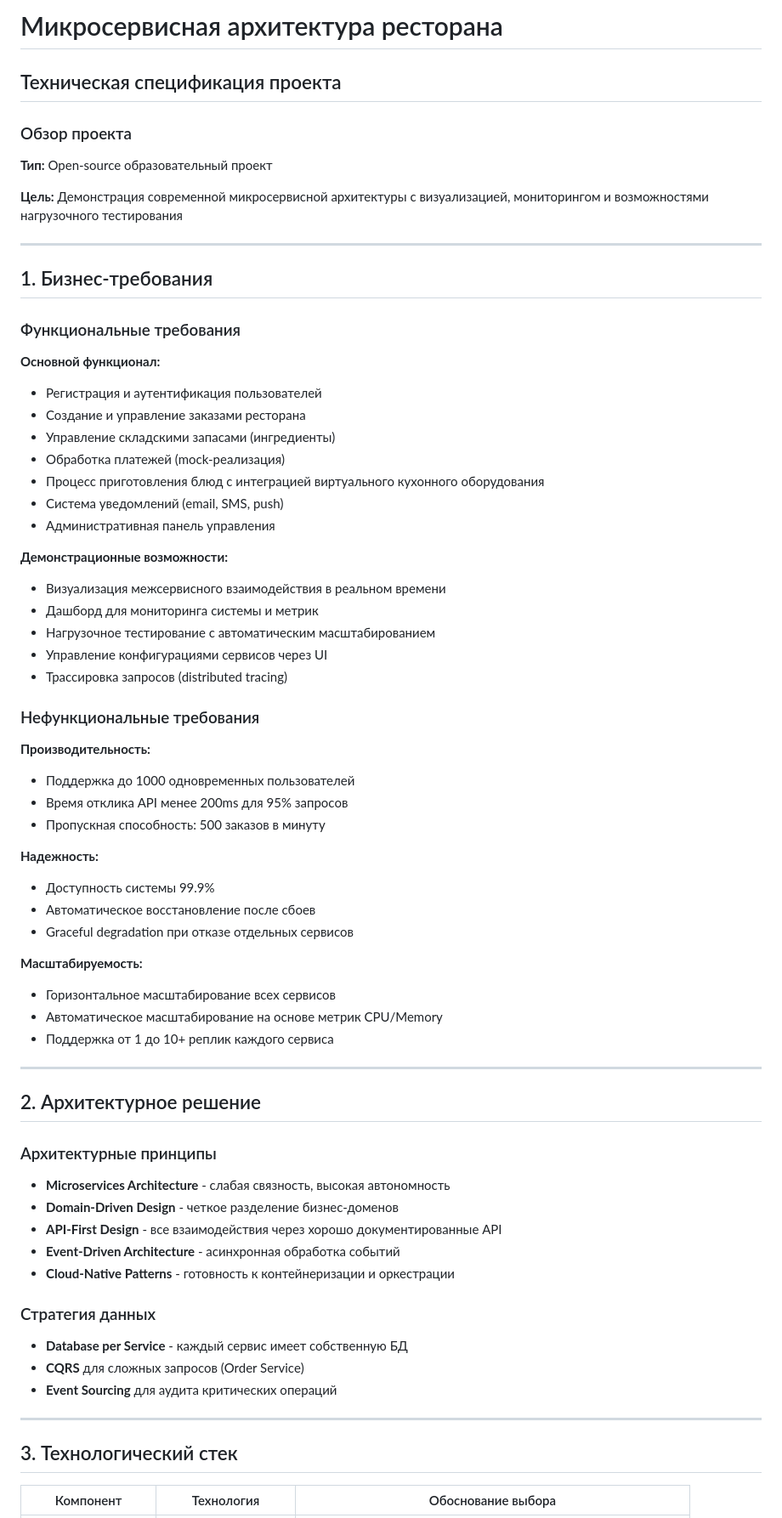
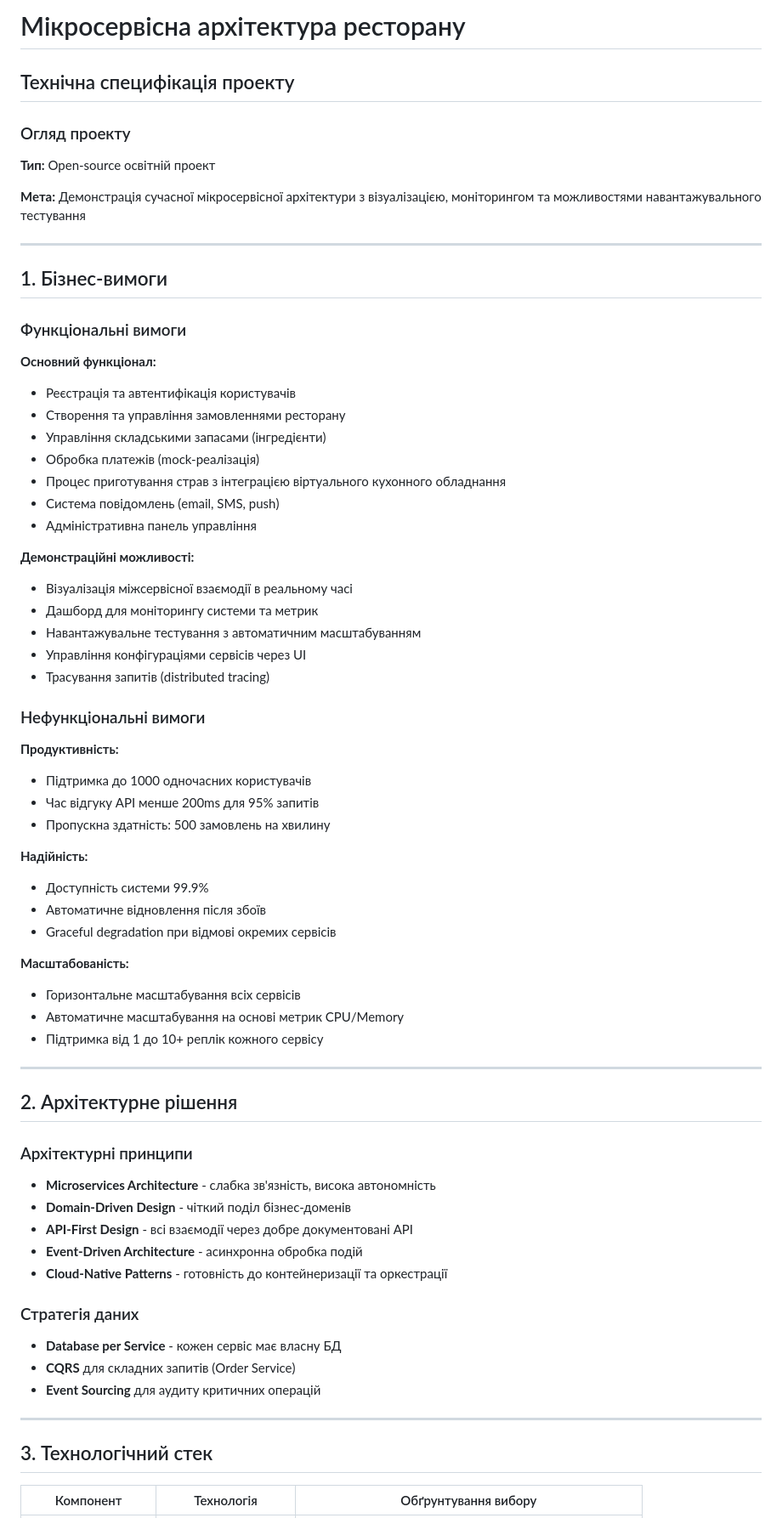
Before and after one commit to pukeeee/restaurant-microservices, a Markdown page: README.md, the part around the change printed below. Shown: that part at 85% size. GitHub-like rendering.

Commit message:
readme ukr lang

```diff
--- a/README.md
+++ b/README.md
@@ -1,78 +1,78 @@
-# Микросервисная архитектура ресторана
+# Мікросервісна архітектура ресторану
 
-## Техническая спецификация проекта
+## Технічна специфікація проекту
 
-### Обзор проекта
+### Огляд проекту
 
-**Тип:** Open-source образовательный проект
+**Тип:** Open-source освітній проект
 
-**Цель:** Демонстрация современной микросервисной архитектуры с визуализацией, мониторингом и возможностями нагрузочного тестирования
+**Мета:** Демонстрація сучасної мікросервісної архітектури з візуалізацією, моніторингом та можливостями навантажувального тестування
 
 ---
 
-## 1. Бизнес-требования
+## 1. Бізнес-вимоги
 
-### Функциональные требования
+### Функціональні вимоги
 
-**Основной функционал:**
+**Основний функціонал:**
 
-- Регистрация и аутентификация пользователей
-- Создание и управление заказами ресторана
-- Управление складскими запасами (ингредиенты)
-- Обработка платежей (mock-реализация)
-- Процесс приготовления блюд с интеграцией виртуального кухонного оборудования
-- Система уведомлений (email, SMS, push)
-- Административная панель управления
+- Реєстрація та автентифікація користувачів
+- Створення та управління замовленнями ресторану
+- Управління складськими запасами (інгредієнти)
+- Обробка платежів (mock-реалізація)
+- Процес приготування страв з інтеграцією віртуального кухонного обладнання
+- Система повідомлень (email, SMS, push)
+- Адміністративна панель управління
 
-**Демонстрационные возможности:**
+**Демонстраційні можливості:**
 
-- Визуализация межсервисного взаимодействия в реальном времени
-- Дашборд для мониторинга системы и метрик
-- Нагрузочное тестирование с автоматическим масштабированием
-- Управление конфигурациями сервисов через UI
-- Трассировка запросов (distributed tracing)
+- Візуалізація міжсервісної взаємодії в реальному часі
+- Дашборд для моніторингу системи та метрик
+- Навантажувальне тестування з автоматичним масштабуванням
+- Управління конфігураціями сервісів через UI
+- Трасування запитів (distributed tracing)
 
-### Нефункциональные требования
+### Нефункціональні вимоги
 
-**Производительность:**
+**Продуктивність:**
 
-- Поддержка до 1000 одновременных пользователей
-- Время отклика API менее 200ms для 95% запросов
-- Пропускная способность: 500 заказов в минуту
+- Підтримка до 1000 одночасних користувачів
+- Час відгуку API менше 200ms для 95% запитів
+- Пропускна здатність: 500 замовлень на хвилину
 
-**Надежность:**
+**Надійність:**
 
-- Доступность системы 99.9%
-- Автоматическое восстановление после сбоев
-- Graceful degradation при отказе отдельных сервисов
+- Доступність системи 99.9%
+- Автоматичне відновлення після збоїв
+- Graceful degradation при відмові окремих сервісів
 
-**Масштабируемость:**
+**Масштабованість:**
 
-- Горизонтальное масштабирование всех сервисов
-- Автоматическое масштабирование на основе метрик CPU/Memory
-- Поддержка от 1 до 10+ реплик каждого сервиса
+- Горизонтальне масштабування всіх сервісів
+- Автоматичне масштабування на основі метрик CPU/Memory
+- Підтримка від 1 до 10+ реплік кожного сервісу
 
 ---
 
-## 2. Архитектурное решение
+## 2. Архітектурне рішення
 
-### Архитектурные принципы
+### Архітектурні принципи
 
-- **Microservices Architecture** - слабая связность, высокая автономность
-- **Domain-Driven Design** - четкое разделение бизнес-доменов
-- **API-First Design** - все взаимодействия через хорошо документированные API
-- **Event-Driven Architecture** - асинхронная обработка событий
-- **Cloud-Native Patterns** - готовность к контейнеризации и оркестрации
+- **Microservices Architecture** - слабка зв'язність, висока автономність
+- **Domain-Driven Design** - чіткий поділ бізнес-доменів
+- **API-First Design** - всі взаємодії через добре документовані API
+- **Event-Driven Architecture** - асинхронна обробка подій
+- **Cloud-Native Patterns** - готовність до контейнеризації та оркестрації
 
-### Стратегия данных
+### Стратегія даних
 
-- **Database per Service** - каждый сервис имеет собственную БД
-- **CQRS** для сложных запросов (Order Service)
-- **Event Sourcing** для аудита критических операций
+- **Database per Service** - кожен сервіс має власну БД
+- **CQRS** для складних запитів (Order Service)
+- **Event Sourcing** для аудиту критичних операцій
 
 ---
 
-## 3. Технологический стек
+## 3. Технологічний стек
 
-| Компонент | Технология | Обоснование выбора |
+| Компонент | Технологія | Обґрунтування вибору |
 | --- | --- | --- |
```
Also changed, not shown: other parts of README.md (+135 -131 lines).
